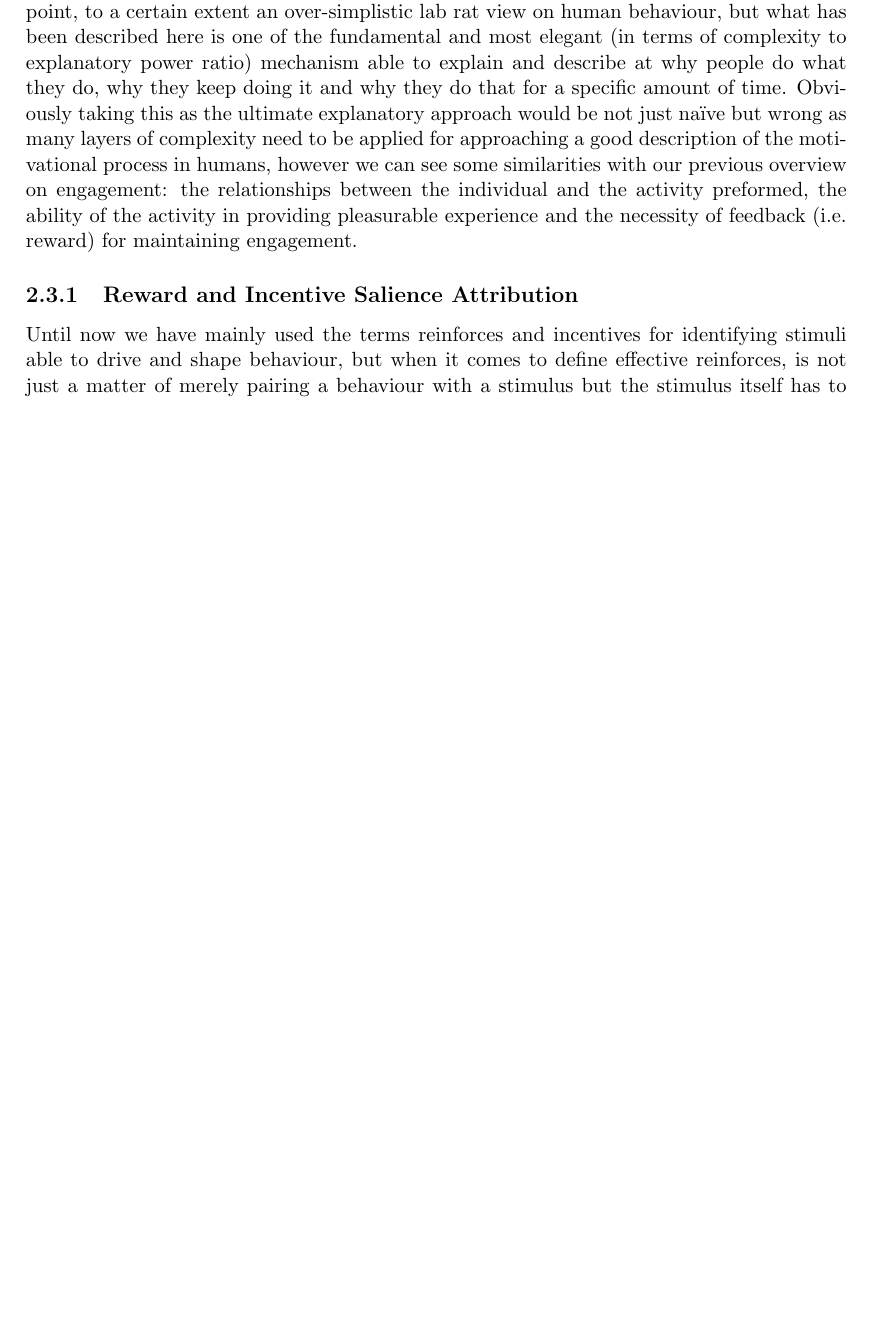
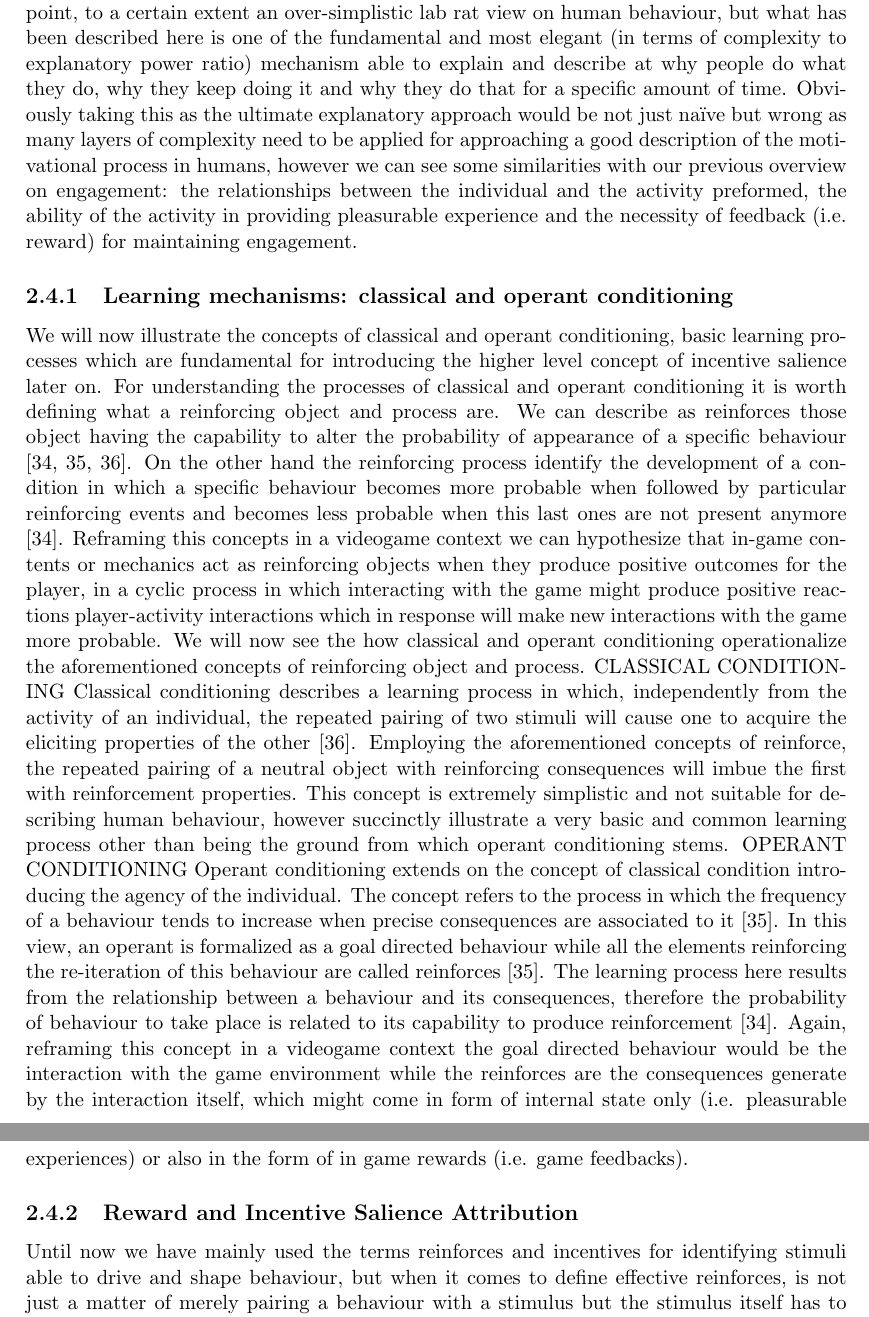
Before and after one commit to vb690/phd_thesis, a LaTeX thesis (main.tex, which reads chapters/chapter_1/chapter_1.tex): part of page 12 of 18 before the commit and two parts of pages 12 and 13 of 19 after it, the two joined at a grey line, cut so that both start at the same text, the shorter picture padded with empty space. Compiled offline with pdfLaTeX.

Commit message:
Moved more content in the mtovation and engagement section of the literature review.

```diff
--- a/chapters/chapter_1/chapter_1.tex
+++ b/chapters/chapter_1/chapter_1.tex
@@ -41,6 +44,15 @@ The construct of motivation is a key concept for understanding why individuals s
 \section{An Historical View on Reward-driven Motivation}
 \label{motivation_hist}
 One of the early theorizations of human motivation proposed that individuals were motivated by the expectance of incentive outcomes. These expectations are formed through a process in which an individual learn the existence of an association between the actions he performs and the potential pleasurable outcomes associated to them [1]. Extending on this conceptualization, it has been proposed that the learning process does not only provide a way for forming the expectation of a pleasurable outcome in response to a specific behaviour but also allow to perceive the behaviour itself as source of hedonic reward [1], this concept of hedonic reward will be clarified later in this section as it constitutes an interesting point of connection with existing models of motivational factors in videogames. A third theoretical formulation, which fuses the two aforementioned approaches, making use of  concept related to learning through reinforcement formulated that a stimulus and the behaviours associated to it become relevant and salient for an individual as a consequence of learning its rewarding properties [1]. What written in this paragraph seems very distant from our initial starting point, to a certain extent an over-simplistic lab rat view on human behaviour, but what has been described here is one of the fundamental and most elegant (in terms of complexity to explanatory power ratio) mechanism able to explain and describe at why people do what they do, why they keep doing it and why they do that for a specific amount of time. Obviously taking this as the ultimate explanatory approach would be not just naïve but wrong as many layers of complexity need to be applied for approaching a good description of the motivational process in humans, however we can see some similarities with our previous overview on engagement: the relationships between the individual and the activity preformed, the ability of the activity in providing pleasurable experience and the necessity of feedback (i.e. reward) for maintaining engagement.
+
+\subsection{Learning mechanisms: classical and operant conditioning}
+\label{classical_operant_cond}
+We will now illustrate the concepts of classical and operant conditioning, basic learning processes which are fundamental for introducing the higher level concept of incentive salience later on. For understanding the processes of classical and operant conditioning it is worth defining what a reinforcing object and process are. We can describe as reinforces those object having the capability to alter the probability of appearance of a specific behaviour [34, 35, 36].  On the other hand the reinforcing process identify the development of a condition in which a specific behaviour becomes more probable when followed by particular reinforcing events and becomes less probable when this last ones are not present anymore [34]. Reframing this concepts in a videogame context we can hypothesize that in-game contents or mechanics act as reinforcing objects when they produce positive outcomes for the player, in a cyclic process in which interacting with the game might produce positive reactions player-activity interactions which in response will make new interactions with the game more probable.
+We will now see the how classical and operant conditioning operationalize the aforementioned concepts of reinforcing object and process.
+CLASSICAL CONDITIONING
+Classical conditioning describes a learning process in which, independently from the activity of an individual, the repeated pairing of two stimuli will cause one to acquire the eliciting properties of the other [36]. Employing the aforementioned concepts of reinforce, the repeated pairing of a neutral object with reinforcing consequences will imbue the first with reinforcement properties. This concept is extremely simplistic and not suitable for describing human behaviour, however succinctly illustrate a very basic and common learning process other than being the ground from which operant conditioning stems.
+OPERANT CONDITIONING
+Operant conditioning extends on the concept of classical condition introducing the agency of the individual. The concept refers to the process in which the frequency of a behaviour tends to increase when precise consequences are associated to it [35]. In this view, an operant is formalized as a goal directed behaviour while all the elements reinforcing the re-iteration of this behaviour are called reinforces [35]. The learning process here results from the relationship between a behaviour and its consequences, therefore the probability of behaviour to take place is related to its capability to produce reinforcement [34]. Again, reframing this concept in a videogame context the goal directed behaviour would be the interaction with the game environment while the reinforces are the consequences generate by the interaction itself, which might come in form of internal state only (i.e. pleasurable experiences) or also in the form of in game rewards (i.e. game feedbacks).
 
 \subsection{Reward and Incentive Salience Attribution}
 \label{incentive_salience}
```
Also changed, not shown: chapters/chapter_1/chapter_1.tex (9 more changed lines).
